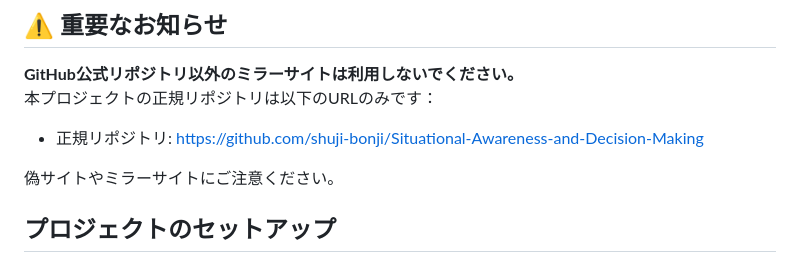
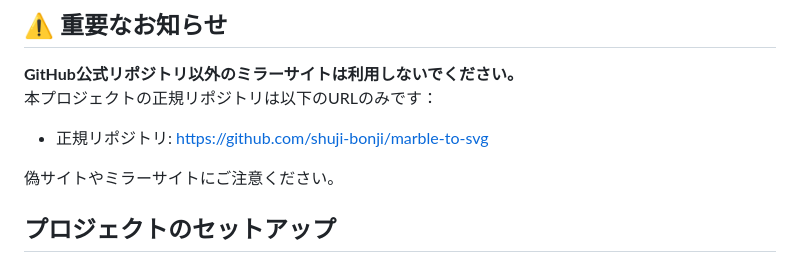
Before and after one commit to shuji-bonji/marble-to-svg, a Markdown page: README.md, the part around the change. Drawn GitHub-style.

```diff
--- a/README.md
+++ b/README.md
@@ -18,7 +18,7 @@
 ## ⚠️ 重要なお知らせ
 **GitHub公式リポジトリ以外のミラーサイトは利用しないでください。**
 本プロジェクトの正規リポジトリは以下のURLのみです：
-- 正規リポジトリ: https://github.com/shuji-bonji/Situational-Awareness-and-Decision-Making
+- 正規リポジトリ: https://github.com/shuji-bonji/marble-to-svg
 
 偽サイトやミラーサイトにご注意ください。
 
```
